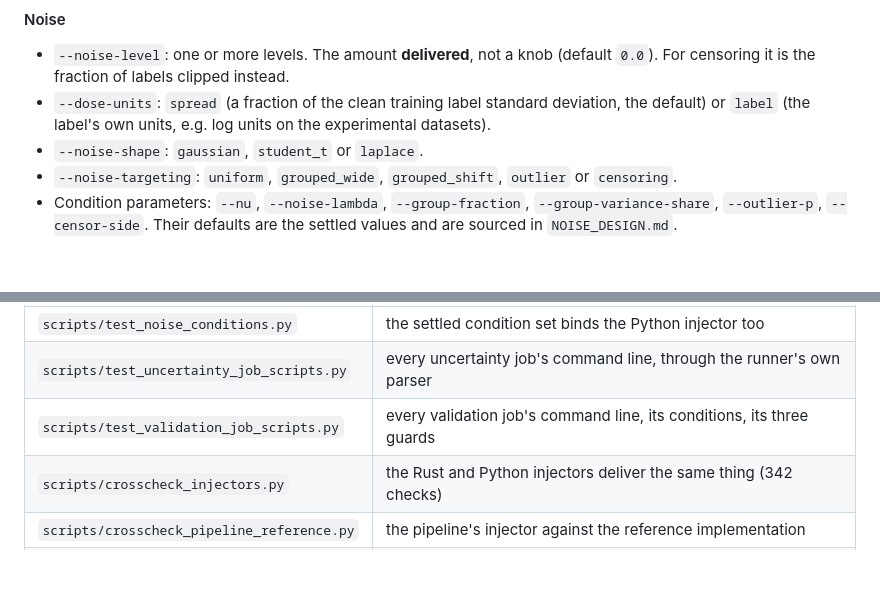
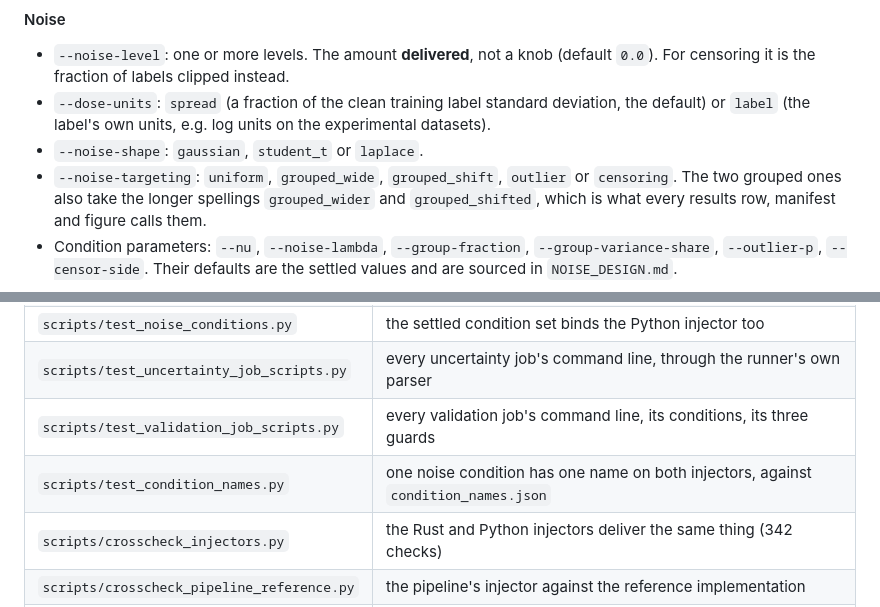
Before and after one commit to adpunt/qsar_qm_models, a Markdown page: README.md, 2 parts joined by grey strips. GitHub-like rendering; blank space fills up the shorter version.

```diff
--- a/README.md
+++ b/README.md
@@ -116,7 +116,9 @@ current Rust binary.
   the experimental datasets).
 - `--noise-shape`: `gaussian`, `student_t` or `laplace`.
 - `--noise-targeting`: `uniform`, `grouped_wide`, `grouped_shift`, `outlier` or
-  `censoring`.
+  `censoring`. The two grouped ones also take the longer spellings
+  `grouped_wider` and `grouped_shifted`, which is what every results row,
+  manifest and figure calls them.
 - Condition parameters: `--nu`, `--noise-lambda`, `--group-fraction`,
   `--group-variance-share`, `--outlier-p`, `--censor-side`. Their defaults are
   the settled values and are sourced in `NOISE_DESIGN.md`.
@@ -195,6 +197,7 @@ cd rust && cargo test --release
 | `scripts/test_noise_conditions.py` | the settled condition set binds the Python injector too |
 | `scripts/test_uncertainty_job_scripts.py` | every uncertainty job's command line, through the runner's own parser |
 | `scripts/test_validation_job_scripts.py` | every validation job's command line, its conditions, its three guards |
+| `scripts/test_condition_names.py` | one noise condition has one name on both injectors, against `condition_names.json` |
 | `scripts/crosscheck_injectors.py` | the Rust and Python injectors deliver the same thing (342 checks) |
 | `scripts/crosscheck_pipeline_reference.py` | the pipeline's injector against the reference implementation |
 | `scripts/check_environment.py` | this interpreter can build every model the job asks for |
```
Also changed, not shown: NOISE_DESIGN.md (+27 -1 lines).
